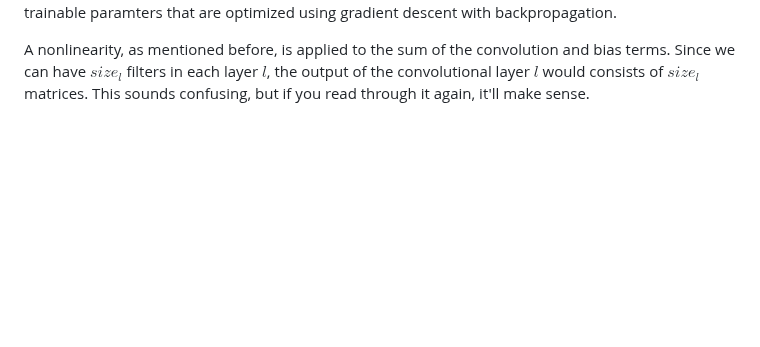
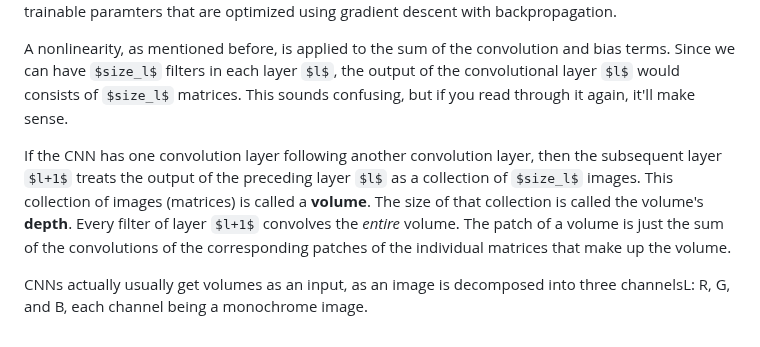
Before and after one commit to philiphan0109/ml-playground, a Markdown page: the-ml-book/notes.md, the part around the change. Rendered like a GitHub page; some formulas as TeX source; blank space fills up the shorter version.

```diff
--- a/the-ml-book/notes.md
+++ b/the-ml-book/notes.md
@@ -794,3 +794,7 @@ then the convolution with $F$ would be 5, a significantly lower result. There is
 One layer of a CNN consists of multiple convolution filters - just like one layer in a vanilla FFNN consists of multiple units. The filter matrix, also commonly called the **kernel** and bias values are trainable paramters that are optimized using gradient descent with backpropagation.
 
 A nonlinearity, as mentioned before, is applied to the sum of the convolution and bias terms. Since we can have $size_l$ filters in each layer $l$, the output of the convolutional layer $l$ would consists of $size_l$ matrices. This sounds confusing, but if you read through it again, it'll make sense.
+
+If the CNN has one convolution layer following another convolution layer, then the subsequent layer $l+1$ treats the output of the preceding layer $l$ as a collection of $size_l$ images. This collection of images (matrices) is called a **volume**. The size of that collection is called the volume's **depth**. Every filter of layer $l+1$ convolves the *entire* volume. The patch of a volume is just the sum of the convolutions of the corresponding patches of the individual matrices that make up the volume.
+
+CNNs actually usually get volumes as an input, as an image is decomposed into three channelsL: R, G, and B, each channel being a monochrome image.
```
